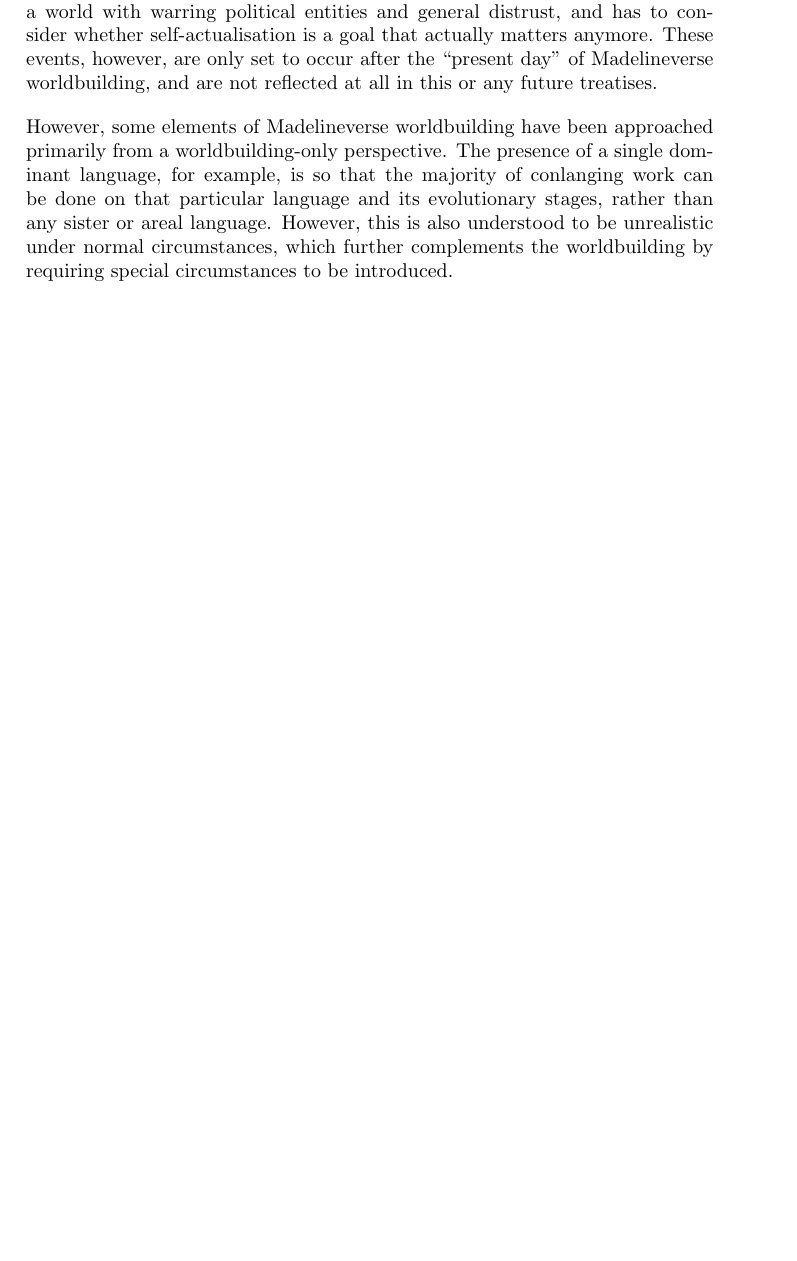
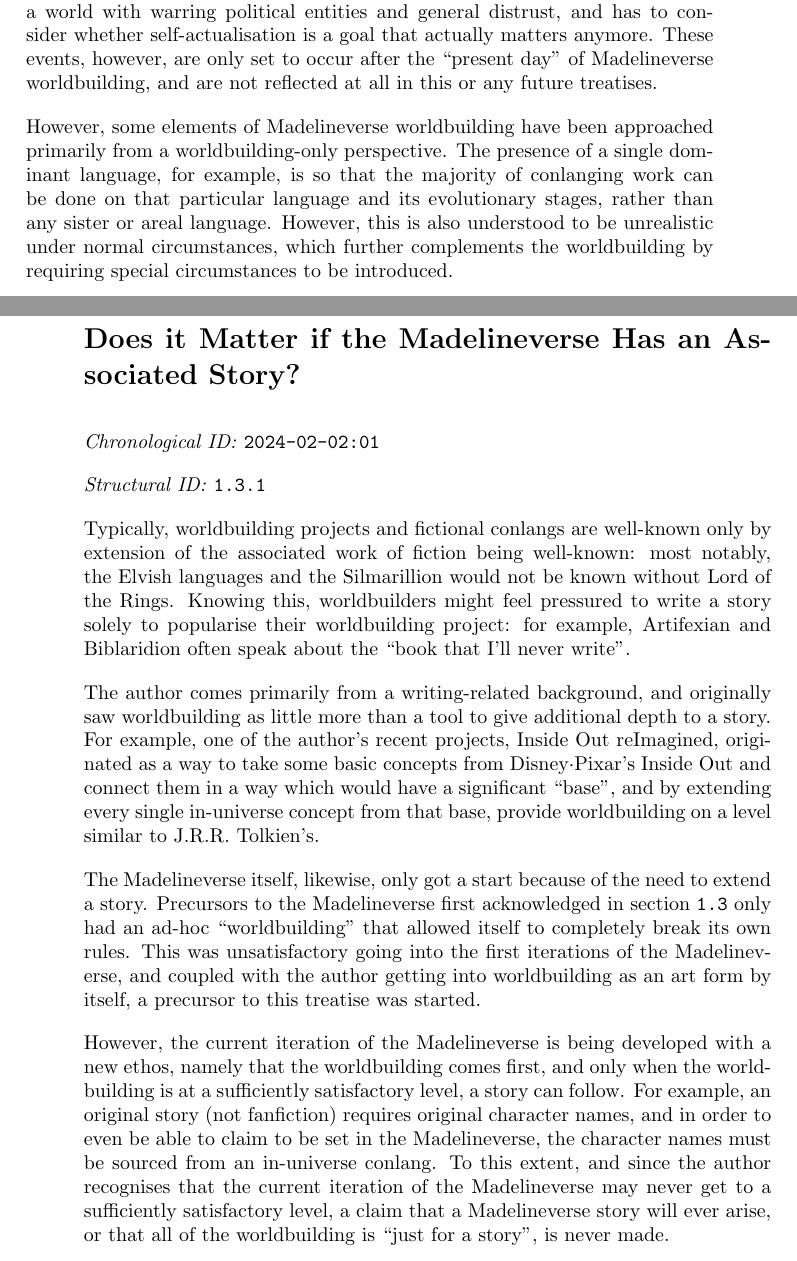
Before and after one commit to CreativityTheEmotion/madelinelovesick, a LaTeX book (in/document_struct.tex, which reads in/page_2024-02-02_01.tex): part of page 9 of 35 before the commit and two parts of pages 9 and 10 of 36 after it, the two joined at a grey line, cut so that both start at the same text, the shorter picture padded with empty space. Compiled offline with pdfLaTeX.

Commit message:
Add 2024 Feb 2

```diff
--- /dev/null
+++ b/in/page_2024-02-02_01.tex
@@ -0,0 +1,13 @@
+\section{Does it Matter if the Madelineverse Has an Associated Story?}
+\emph{Chronological ID:} \texttt{2024-02-02:01}
+
+\emph{Structural ID:} \texttt{1.3.1}
+
+Typically, worldbuilding projects and fictional conlangs are well-known only by extension of the associated work of fiction being well-known: most notably, the Elvish languages and the Silmarillion would not be known without Lord of the Rings. Knowing this, worldbuilders might feel pressured to write a story solely to popularise their worldbuilding project: for example, Artifexian and Biblaridion often speak about the ``book that I'll never write''.
+
+The author comes primarily from a writing-related background, and originally saw worldbuilding as little more than a tool to give additional depth to a story. For example, one of the author's recent projects, Inside Out reImagined, originated as a way to take some basic concepts from Disney·Pixar's Inside Out and connect them in a way which would have a significant ``base'', and by extending every single in-universe concept from that base, provide worldbuilding on a level similar to J.R.R. Tolkien's.
+
+The Madelineverse itself, likewise, only got a start because of the need to extend a story. Precursors to the Madelineverse first acknowledged in section \texttt{1.3} only had an ad-hoc ``worldbuilding'' that allowed itself to completely break its own rules. This was unsatisfactory going into the first iterations of the Madelineverse, and coupled with the author getting into worldbuilding as an art form by itself, a precursor to this treatise was started.
+
+However, the current iteration of the Madelineverse is being developed with a new ethos, namely that the worldbuilding comes first, and only when the worldbuilding is at a sufficiently satisfactory level, a story can follow. For example, an original story (not fanfiction) requires original character names, and in order to even be able to claim to be set in the Madelineverse, the character names must be sourced from an in-universe conlang. To this extent, and since the author recognises that the current iteration of the Madelineverse may never get to a sufficiently satisfactory level, a claim that a Madelineverse story will ever arise, or that all of the worldbuilding is ``just for a story'', is never made.
+\newpage
```
Also changed, not shown: in/document_chrono.tex (+1 -0 lines), in/document_struct.tex (+1 -0 lines).
